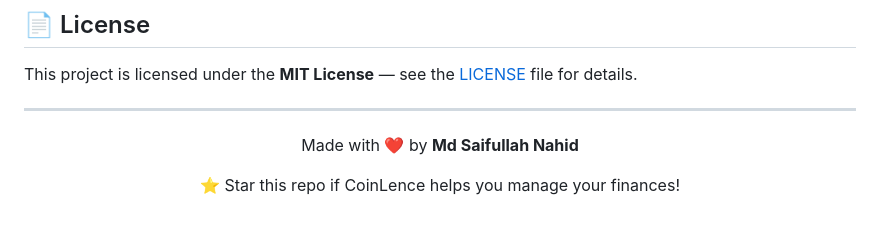
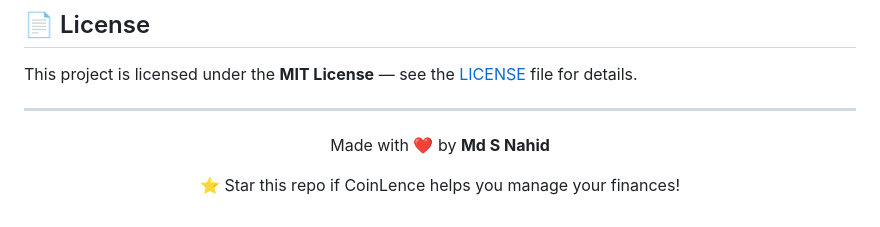
Before and after one commit to mdsaifullahnahid001/CoinLence, a Markdown page: README.md, the part around the change. Drawn GitHub-style.

Commit message:
Update author name in README.md

```diff
--- a/README.md
+++ b/README.md
@@ -201,7 +201,7 @@ This project is licensed under the **MIT License** — see the [LICENSE](LICENSE
 
 <div align="center">
 
-Made with ❤️ by **Md Saifullah Nahid**
+Made with ❤️ by **Md S Nahid**
 
 ⭐ Star this repo if CoinLence helps you manage your finances!
 
```
